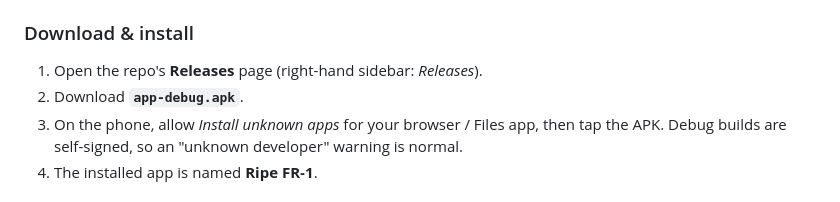
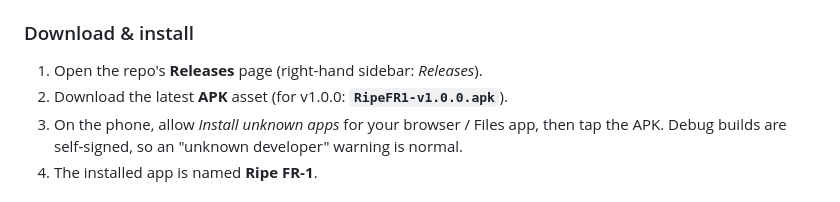
Before and after one commit to 37bgxrpgalt/ripe-fr1, a Markdown page: README.md, the part around the change. GitHub-like rendering.

Commit message:
docs: point download links at the release APK asset (RipeFR1-v1.0.0.apk)

```diff
--- a/README.md
+++ b/README.md
@@ -286,7 +286,7 @@ on the same account (`FIREBASE_SETUP.md`).
 
 ### Download & install
 1. Open the repo's **Releases** page (right-hand sidebar: *Releases*).
-2. Download **`app-debug.apk`**.
+2. Download the latest **APK** asset (for v1.0.0: **`RipeFR1-v1.0.0.apk`**).
 3. On the phone, allow *Install unknown apps* for your browser / Files app, then
    tap the APK. Debug builds are self-signed, so an "unknown developer" warning is
    normal.
```
Also changed, not shown: android_app/README.md (+1 -1 lines).
